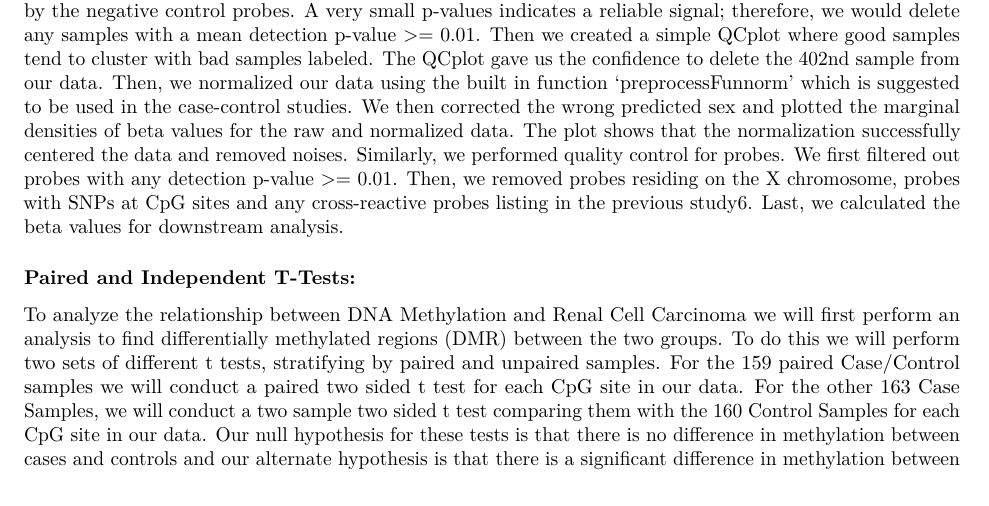
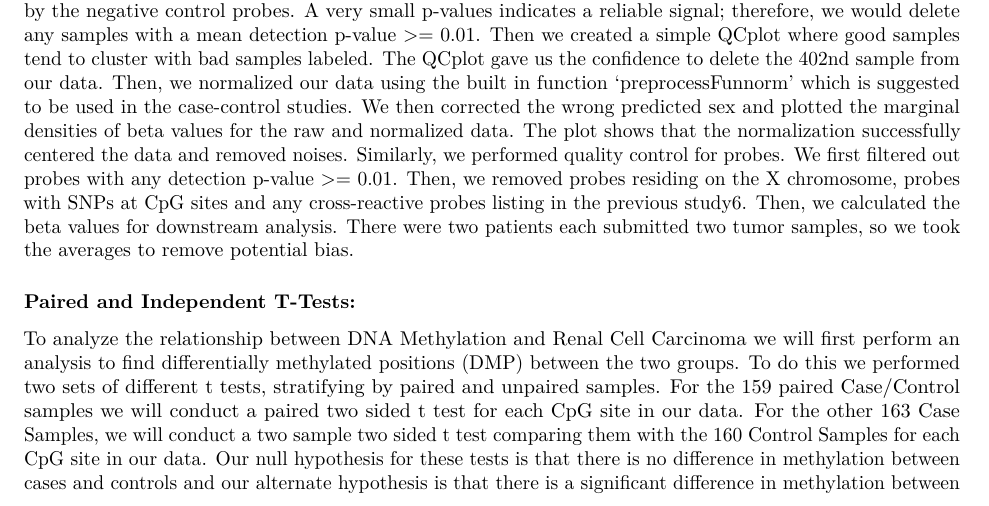
Before and after one commit to weiyi-jiang/Stat_Gen_Final_Project, an R Markdown document (Final_Project_Stat_Gen.Rmd): part of page 1 of 15, cut so that both start at the same text. Rendered offline with R 4.5, knitr and Pandoc, then LaTeX, with nearby package versions; some code elsewhere in the file could not run offline.

Commit message:
Add 'we took the averages'

```diff
--- a/Final_Project_Stat_Gen.Rmd
+++ b/Final_Project_Stat_Gen.Rmd
@@ -25,12 +25,12 @@ According to the Mayo Clinic, Renal Cell Carcinoma is the most common kidney can
 
 ### Data Cleaning and Preprocessing:
 
-In this analysis, we used the raw microarray data generated by Infinium Human Methylation 450K BeadChip. We followed the suggestions from previous studies [4](https://www.nature.com/articles/bjc2013496)[5](https://www.ncbi.nlm.nih.gov/pmc/articles/PMC4916993/) and used the 'minfi' package to process the raw data. We started with determining the quality of samples. We first calculated the detection p-values for every CpG site in each sample, which compares the total signal for each probe to the background signal level determined by the negative control probes. A very small p-values indicates a reliable signal; therefore, we would delete any samples with a mean detection p-value >= 0.01. Then we created a simple QCplot where good samples tend to cluster with bad samples labeled. The QCplot gave us the confidence to delete the 402nd sample from our data. Then, we normalized our data using the built in function 'preprocessFunnorm' which is suggested to be used in the case-control studies.  We then corrected the wrong predicted sex and plotted the marginal densities of beta values for the raw and normalized data. The plot shows that the normalization successfully centered the data and removed noises. Similarly, we performed quality control for probes. We first filtered out probes with any detection p-value >= 0.01. Then, we removed probes residing on the X chromosome, probes with SNPs at CpG sites and any cross-reactive probes listing in the previous study[6](https://www.ncbi.nlm.nih.gov/pmc/articles/PMC3592906/). Last, we calculated the beta values for downstream analysis.
+In this analysis, we used the raw microarray data generated by Infinium Human Methylation 450K BeadChip. We followed the suggestions from previous studies [4](https://www.nature.com/articles/bjc2013496)[5](https://www.ncbi.nlm.nih.gov/pmc/articles/PMC4916993/) and used the 'minfi' package to process the raw data. We started with determining the quality of samples. We first calculated the detection p-values for every CpG site in each sample, which compares the total signal for each probe to the background signal level determined by the negative control probes. A very small p-values indicates a reliable signal; therefore, we would delete any samples with a mean detection p-value >= 0.01. Then we created a simple QCplot where good samples tend to cluster with bad samples labeled. The QCplot gave us the confidence to delete the 402nd sample from our data. Then, we normalized our data using the built in function 'preprocessFunnorm' which is suggested to be used in the case-control studies.  We then corrected the wrong predicted sex and plotted the marginal densities of beta values for the raw and normalized data. The plot shows that the normalization successfully centered the data and removed noises. Similarly, we performed quality control for probes. We first filtered out probes with any detection p-value >= 0.01. Then, we removed probes residing on the X chromosome, probes with SNPs at CpG sites and any cross-reactive probes listing in the previous study[6](https://www.ncbi.nlm.nih.gov/pmc/articles/PMC3592906/). Then, we calculated the beta values for downstream analysis. There were two patients each submitted two tumor samples, so we took the averages to remove potential bias.
 
 
 ### Paired and Independent T-Tests:
 
-To analyze the relationship between DNA Methylation and Renal Cell Carcinoma we will first perform an analysis to find differentially methylated regions (DMR) between the two groups. To do this we will perform two sets of different t tests, stratifying by paired and unpaired samples. For the 159 paired Case/Control samples we will conduct a paired two sided t test for each CpG site in our data. For the other 163 Case Samples, we will conduct a two sample two sided t test comparing them with the 160 Control Samples for each CpG site in our data. Our null hypothesis for these tests is that there is no difference in methylation between cases and controls and our alternate hypothesis is that there is a significant difference in methylation between cases and controls. We will use the standard significance level of 0.05 to determine significance for both the paired and two sample t tests we are doing. We will be performing multiple comparison adjustments on this result as we are comparing hundreds of thousands of CpG sites so not adjusting for multiple comparisons could lead to large errors in our analysis. The method we will use to correct for multiple comparisons is FDR since this allows us to have a better power than when using other methods such as Bonferroni, especially since our sample size is extremely large.
+To analyze the relationship between DNA Methylation and Renal Cell Carcinoma we will first perform an analysis to find differentially methylated positions (DMP) between the two groups. To do this we performed two sets of different t tests, stratifying by paired and unpaired samples. For the 159 paired Case/Control samples we will conduct a paired two sided t test for each CpG site in our data. For the other 163 Case Samples, we will conduct a two sample two sided t test comparing them with the 160 Control Samples for each CpG site in our data. Our null hypothesis for these tests is that there is no difference in methylation between cases and controls and our alternate hypothesis is that there is a significant difference in methylation between cases and controls. We will use the standard significance level of 0.05 to determine significance for both the paired and two sample t tests we are doing. We will be performing multiple comparison adjustments on this result as we are comparing hundreds of thousands of CpG sites so not adjusting for multiple comparisons could lead to large errors in our analysis. The method we will use to correct for multiple comparisons is FDR since this allows us to have a better power than when using other methods such as Bonferroni, especially since our sample size is extremely large.
 
 ### Plots:
 
```
